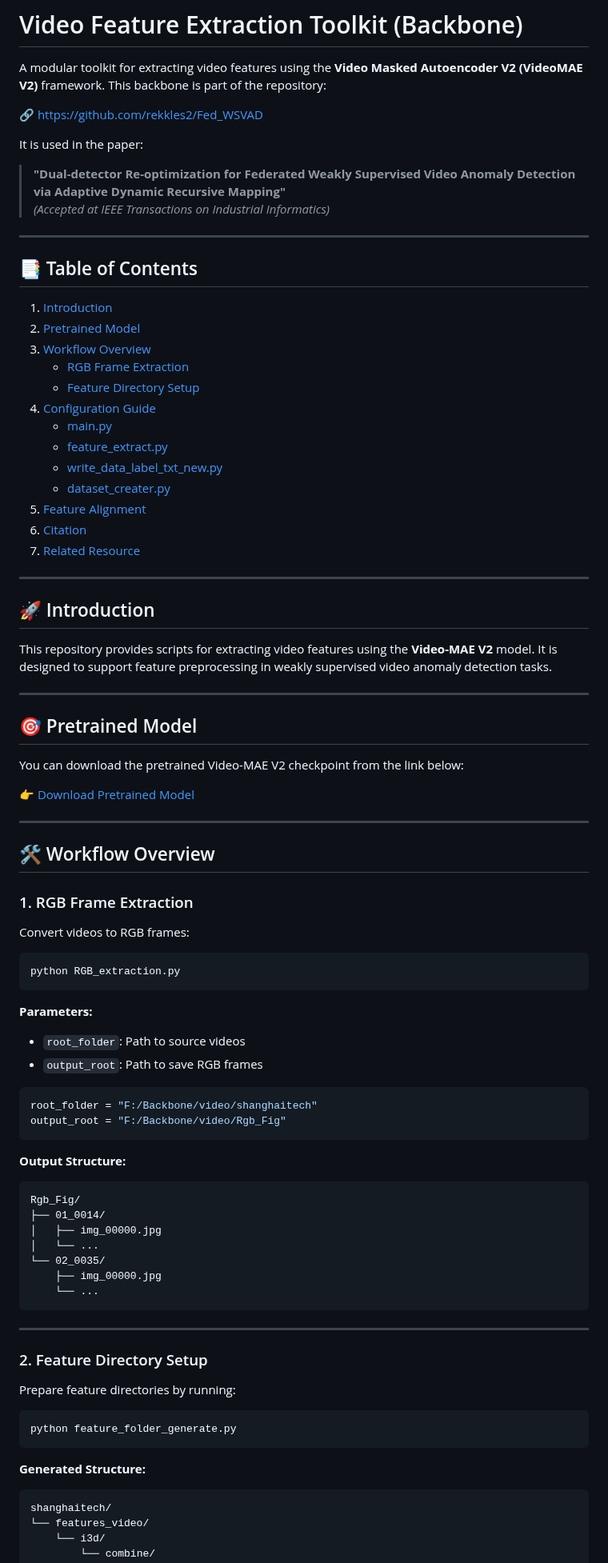
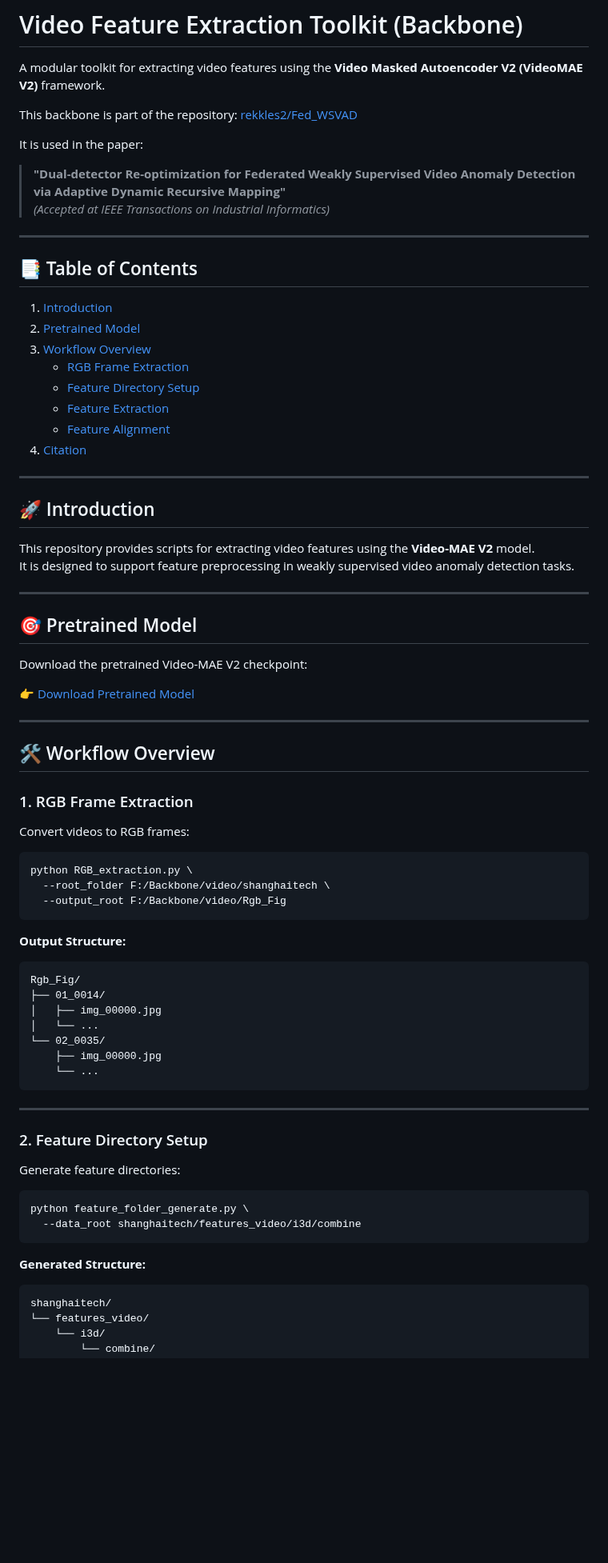
Before and after one commit to rekkles2/Fed_WSVAD, a Markdown page: Backbone/README.md, the part around one of its changes. Shown at 80% size. Rendered like a GitHub page; blank space fills up the shorter version.

Commit message:
Update README.md
Signed-off-by: Jiahang Li <115770276+rekkles2@users.noreply.github.com>

`````diff
--- a/Backbone/README.md
+++ b/Backbone/README.md
@@ -1,9 +1,8 @@
 # Video Feature Extraction Toolkit (Backbone)
 
 A modular toolkit for extracting video features using the **Video Masked Autoencoder V2 (VideoMAE V2)** framework.
-This backbone is part of the repository:
 
-🔗 https://github.com/rekkles2/Fed_WSVAD
+This backbone is part of the repository: [rekkles2/Fed_WSVAD](https://github.com/rekkles2/Fed_WSVAD)
 
 It is used in the paper:
 
@@ -14,31 +13,27 @@ It is used in the paper:
 
 ## 📑 Table of Contents
 
-1. [Introduction](#introduction)
-2. [Pretrained Model](#pretrained-model)
-3. [Workflow Overview](#workflow-overview)
-   - [RGB Frame Extraction](#rgb-frame-extraction)
-   - [Feature Directory Setup](#feature-directory-setup)
-4. [Configuration Guide](#configuration-guide)
-   - [main.py](#mainpy)
-   - [feature_extract.py](#feature_extractpy)
-   - [write_data_label_txt_new.py](#write_data_label_txt_newpy)
-   - [dataset_creater.py](#dataset_createrpy)
-5. [Feature Alignment](#feature-alignment)
-6. [Citation](#citation)
-7. [Related Resource](#related-resource)
+1. [Introduction](#-introduction)
+2. [Pretrained Model](#-pretrained-model)
+3. [Workflow Overview](#-workflow-overview)
+   - [RGB Frame Extraction](#1-rgb-frame-extraction)
+   - [Feature Directory Setup](#2-feature-directory-setup)
+   - [Feature Extraction](#3-feature-extraction)
+   - [Feature Alignment](#4-feature-alignment)
+4. [Citation](#-citation)
 
 ---
 
 ## 🚀 Introduction
 
-This repository provides scripts for extracting video features using the **Video-MAE V2** model. It is designed to support feature preprocessing in weakly supervised video anomaly detection tasks.
+This repository provides scripts for extracting video features using the **Video-MAE V2** model.
+It is designed to support feature preprocessing in weakly supervised video anomaly detection tasks.
 
 ---
 
 ## 🎯 Pretrained Model
 
-You can download the pretrained Video-MAE V2 checkpoint from the link below:
+Download the pretrained Video-MAE V2 checkpoint:
 
 👉 [Download Pretrained Model](https://drive.google.com/file/d/1xr1yeA2cxck4NCLX1qjAi3JU9qhRpfGr/view?usp=drive_link)
 
@@ -49,20 +44,15 @@ You can download the pretrained Video-MAE V2 checkpoint from the link below:
 ### 1. RGB Frame Extraction
 
 Convert videos to RGB frames:
+
 ```bash
-python RGB_extraction.py
-```
-
-**Parameters:**
-- `root_folder`: Path to source videos
-- `output_root`: Path to save RGB frames
-
-```python
-root_folder = "F:/Backbone/video/shanghaitech"
-output_root = "F:/Backbone/video/Rgb_Fig"
-```
+python RGB_extraction.py \
+  --root_folder F:/Backbone/video/shanghaitech \
+  --output_root F:/Backbone/video/Rgb_Fig
+````
 
 **Output Structure:**
+
 ```
 Rgb_Fig/
 ├── 01_0014/
@@ -77,12 +67,15 @@ Rgb_Fig/
 
 ### 2. Feature Directory Setup
 
-Prepare feature directories by running:
+Generate feature directories:
+
 ```bash
-python feature_folder_generate.py
+python feature_folder_generate.py \
+  --data_root shanghaitech/features_video/i3d/combine
 ```
 
 **Generated Structure:**
+
 ```
 shanghaitech/
 └── features_video/
`````
Also changed, not shown: other parts of Backbone/README.md (+37 -32 lines).
